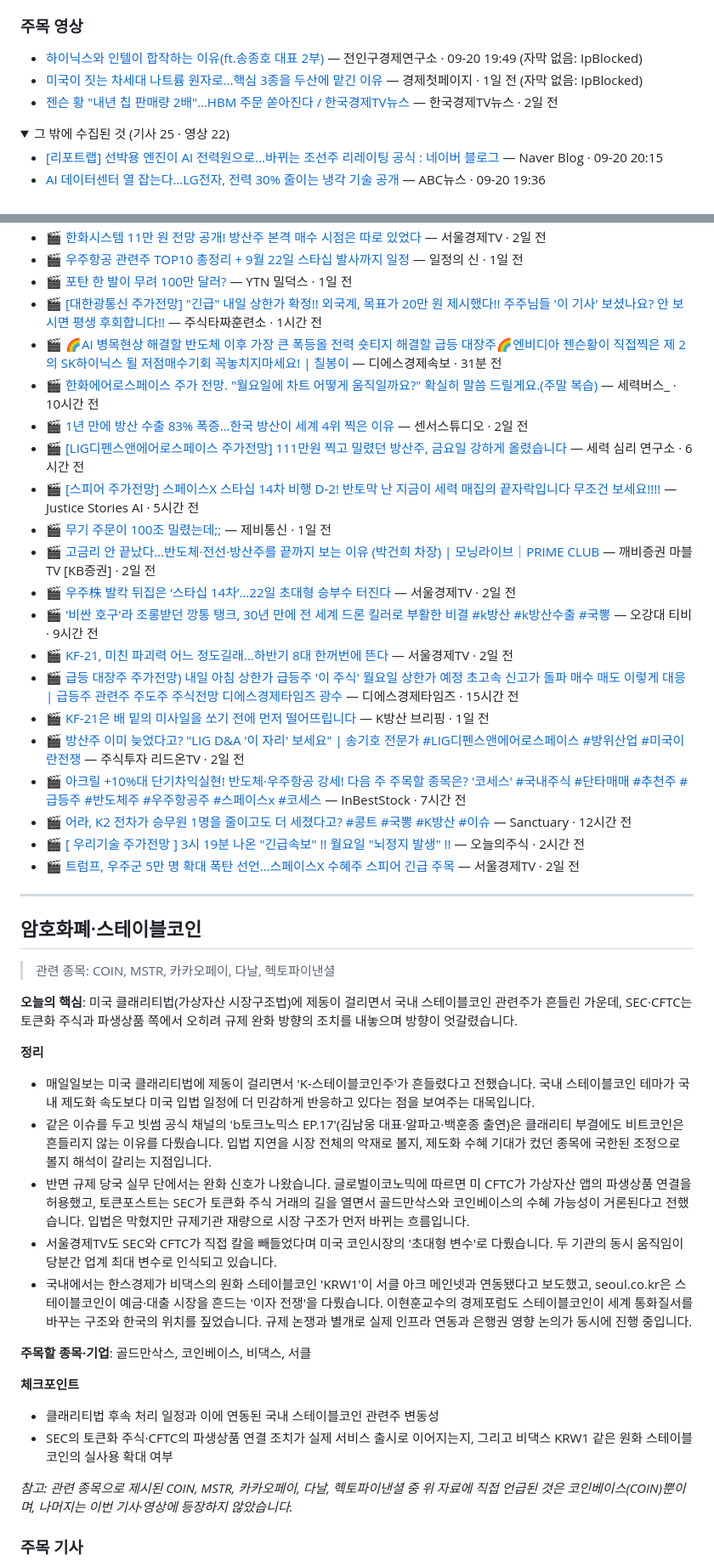
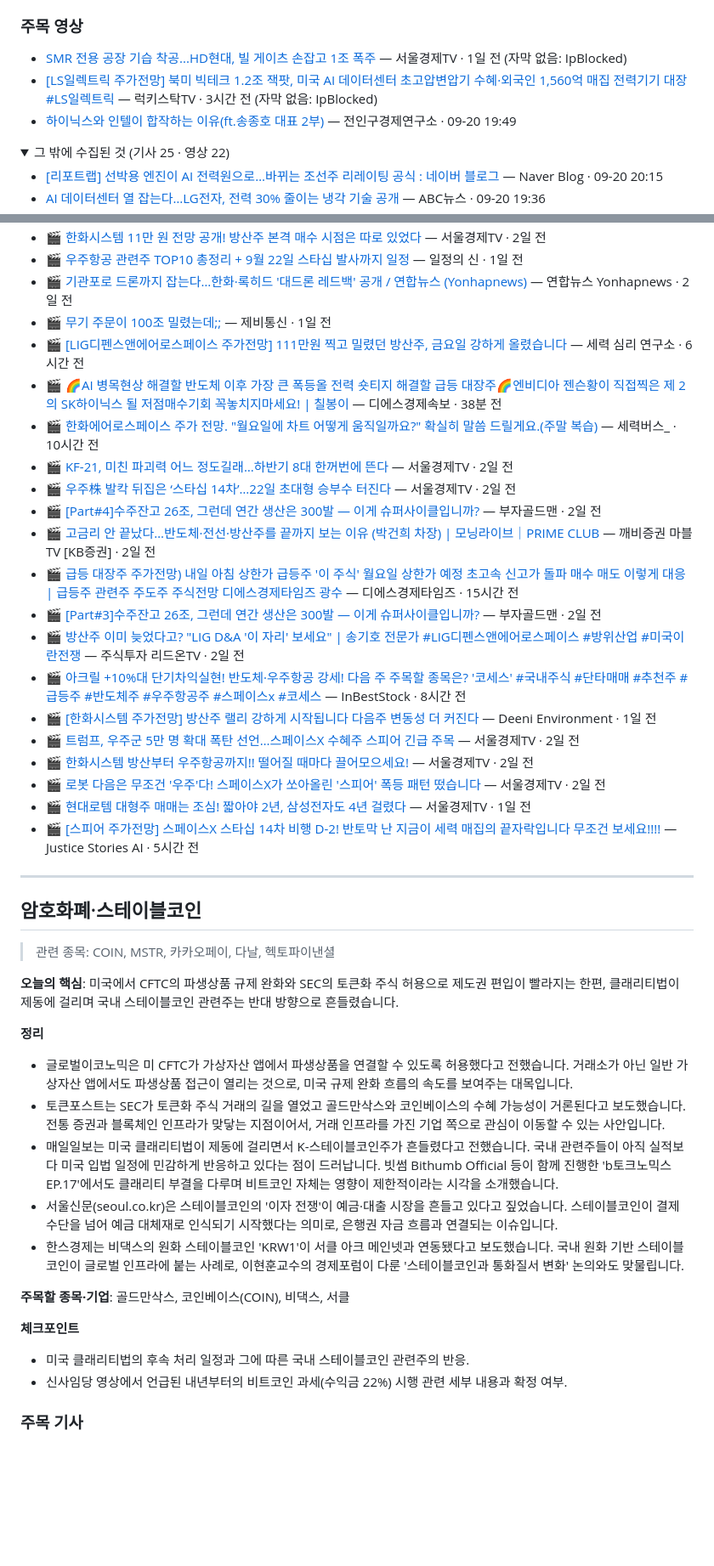
Before and after one commit to wanggong7995-blip/privacy-policy, a Markdown page: themes/2026-09-20.md, 2 parts joined by grey strips. Shown at 85% size. GitHub-like rendering; folded sections open; blank space fills up the shorter version.

```diff
--- a/themes/2026-09-20.md
+++ b/themes/2026-09-20.md
@@ -197,9 +216,9 @@
 
 ### 주목 영상
 
-- [하이닉스와 인텔이 합작하는 이유(ft.송종호 대표 2부)](https://www.youtube.com/watch?v=HEteS2iwVQ8) — 전인구경제연구소 · 09-20 19:49 (자막 없음: IpBlocked)
-- [미국이 짓는 차세대 나트륨 원자로…핵심 3종을 두산에 맡긴 이유](https://www.youtube.com/watch?v=8xKMjtq36Sw) — 경제첫페이지 · 1일 전 (자막 없음: IpBlocked)
-- [젠슨 황 "내년 칩 판매량 2배"…HBM 주문 쏟아진다 / 한국경제TV뉴스](https://www.youtube.com/watch?v=uBMNOTOjj-0) — 한국경제TV뉴스 · 2일 전
+- [SMR 전용 공장 기습 착공...HD현대, 빌 게이츠 손잡고 1조 폭주](https://www.youtube.com/watch?v=jOcEEbdkzEI) — 서울경제TV · 1일 전 (자막 없음: IpBlocked)
+- [[LS일렉트릭 주가전망] 북미 빅테크 1.2조 잭팟, 미국 AI 데이터센터 초고압변압기 수혜·외국인 1,560억 매집 전력기기 대장 #LS일렉트릭](https://www.youtube.com/watch?v=GLQgzWakO0E) — 럭키스탁TV · 3시간 전 (자막 없음: IpBlocked)
+- [하이닉스와 인텔이 합작하는 이유(ft.송종호 대표 2부)](https://www.youtube.com/watch?v=HEteS2iwVQ8) — 전인구경제연구소 · 09-20 19:49
 
 <details class="more"><summary>그 밖에 수집된 것 (기사 25 · 영상 22)</summary>
 
@@ -318,24 +338,24 @@
 - 🎬 [한화시스템 11만 원 전망 공개! 방산주 본격 매수 시점은 따로 있었다](https://www.youtube.com/watch?v=8QIA6h4ybp8) — 서울경제TV · 2일 전
 - 🎬 [우주항공 관련주 TOP10 총정리 + 9월 22일 스타십 발사까지 일정](https://www.youtube.com/watch?v=s-9_incL-s8) — 일정의 신 · 1일 전
-- 🎬 [포탄 한 발이 무려 100만 달러?](https://www.youtube.com/watch?v=3GwOBKu4CQg) — YTN 밀덕스 · 1일 전
-- 🎬 [[대한광통신 주가전망] "긴급" 내일 상한가 확정!! 외국계, 목표가 20만 원 제시했다!! 주주님들 '이 기사' 보셨나요? 안 보시면 평생 후회합니다!!](https://www.youtube.com/watch?v=lHF1XCa_M_4) — 주식타짜훈련소 · 1시간 전
-- 🎬 [🌈AI 병목현상 해결할 반도체 이후 가장 큰 폭등올 전력 숏티지 해결할 급등 대장주🌈엔비디아 젠슨황이 직접찍은 제 2의 SK하이닉스 될 저점매수기회 꼭놓치지마세요! | 칠봉이](https://www.youtube.com/watch?v=4mmVCxYE8xk) — 디에스경제속보 · 31분 전
+- 🎬 [기관포로 드론까지 잡는다…한화·록히드 '대드론 레드백' 공개 / 연합뉴스 (Yonhapnews)](https://www.youtube.com/watch?v=8x945QOvtnI) — 연합뉴스 Yonhapnews · 2일 전
+- 🎬 [무기 주문이 100조 밀렸는데;;](https://www.youtube.com/watch?v=TYIWO82Q438) — 제비통신 · 1일 전
+- 🎬 [[LIG디펜스앤에어로스페이스 주가전망] 111만원 찍고 밀렸던 방산주, 금요일 강하게 올렸습니다](https://www.youtube.com/watch?v=cZi7Y7P5PAA) — 세력 심리 연구소 · 6시간 전
+- 🎬 [🌈AI 병목현상 해결할 반도체 이후 가장 큰 폭등올 전력 숏티지 해결할 급등 대장주🌈엔비디아 젠슨황이 직접찍은 제 2의 SK하이닉스 될 저점매수기회 꼭놓치지마세요! | 칠봉이](https://www.youtube.com/watch?v=4mmVCxYE8xk) — 디에스경제속보 · 38분 전
 - 🎬 [한화에어로스페이스 주가 전망. "월요일에 차트 어떻게 움직일까요?" 확실히 말씀 드릴게요.(주말 복습)](https://www.youtube.com/watch?v=iBpCLVPHdGI) — 세력버스_ · 10시간 전
-- 🎬 [1년 만에 방산 수출 83% 폭증…한국 방산이 세계 4위 찍은 이유](https://www.youtube.com/watch?v=iBz2CsclnOo) — 센서스튜디오 · 2일 전
-- 🎬 [[LIG디펜스앤에어로스페이스 주가전망] 111만원 찍고 밀렸던 방산주, 금요일 강하게 올렸습니다](https://www.youtube.com/watch?v=cZi7Y7P5PAA) — 세력 심리 연구소 · 6시간 전
+- 🎬 [KF-21, 미친 파괴력 어느 정도길래…하반기 8대 한꺼번에 뜬다](https://www.youtube.com/watch?v=jPJO5hl-qUA) — 서울경제TV · 2일 전
+- 🎬 [우주株 발칵 뒤집은 ‘스타십 14차’…22일 초대형 승부수 터진다](https://www.youtube.com/watch?v=lYPc5Lriv8g) — 서울경제TV · 2일 전
+- 🎬 [[Part#4]수주잔고 26조, 그런데 연간 생산은 300발 — 이게 슈퍼사이클입니까?](https://www.youtube.com/watch?v=2faDsA1XSkk) — 부자골드맨 · 2일 전
+- 🎬 [고금리 안 끝났다…반도체·전선·방산주를 끝까지 보는 이유 (박건희 차장) | 모닝라이브｜PRIME CLUB](https://www.youtube.com/watch?v=5nQLiUEpKuY) — 깨비증권 마블TV [KB증권] · 2일 전
+- 🎬 [급등 대장주 주가전망) 내일 아침 상한가 급등주 '이 주식' 월요일 상한가 예정 초고속 신고가 돌파 매수 매도 이렇게 대응 | 급등주 관련주 주도주 주식전망 디에스경제타임즈 광수](https://www.youtube.com/watch?v=0DCFHpKWX84) — 디에스경제타임즈 · 15시간 전
+- 🎬 [[Part#3]수주잔고 26조, 그런데 연간 생산은 300발 — 이게 슈퍼사이클입니까?](https://www.youtube.com/watch?v=MoXM8QEDtoM) — 부자골드맨 · 2일 전
+- 🎬 [방산주 이미 늦었다고? "LIG D&A '이 자리' 보세요" | 송기호 전문가 #LIG디펜스앤에어로스페이스 #방위산업 #미국이란전쟁](https://www.youtube.com/watch?v=Hp06kLigH_s) — 주식투자 리드온TV · 2일 전
+- 🎬 [아크릴 +10%대 단기차익실현! 반도체·우주항공 강세! 다음 주 주목할 종목은? '코세스' #국내주식 #단타매매 #추천주 #급등주 #반도체주 #우주항공주 #스페이스x #코세스](https://www.youtube.com/watch?v=4JeylJ6oJ50) — InBestStock · 8시간 전
+- 🎬 [[한화시스템 주가전망] 방산주 랠리 강하게 시작됩니다 다음주 변동성 더 커진다](https://www.youtube.com/watch?v=k4Rtn2E_qPs) — Deeni Environment · 1일 전
+- 🎬 [트럼프, 우주군 5만 명 확대 폭탄 선언…스페이스X 수혜주 스피어 긴급 주목](https://www.youtube.com/watch?v=0kEgBFTg0NQ) — 서울경제TV · 2일 전
+- 🎬 [한화시스템 방산부터 우주항공까지!! 떨어질 때마다 끌어모으세요!](https://www.youtube.com/watch?v=QM7oGBRzlvU) — 서울경제TV · 2일 전
+- 🎬 [로봇 다음은 무조건 '우주'다! 스페이스X가 쏘아올린 '스피어' 폭등 패턴 떴습니다](https://www.youtube.com/watch?v=GvnIjnpOdCc) — 서울경제TV · 2일 전
+- 🎬 [현대로템 대형주 매매는 조심! 짧아야 2년, 삼성전자도 4년 걸렸다](https://www.youtube.com/watch?v=m7W-XtXa6EM) — 서울경제TV · 1일 전
 - 🎬 [[스피어 주가전망] 스페이스X 스타십 14차 비행 D-2! 반토막 난 지금이 세력 매집의 끝자락입니다 무조건 보세요!!!!](https://www.youtube.com/watch?v=4EuA3kEWfpw) — Justice Stories AI · 5시간 전
-- 🎬 [무기 주문이 100조 밀렸는데;;](https://www.youtube.com/watch?v=TYIWO82Q438) — 제비통신 · 1일 전
-- 🎬 [고금리 안 끝났다…반도체·전선·방산주를 끝까지 보는 이유 (박건희 차장) | 모닝라이브｜PRIME CLUB](https://www.youtube.com/watch?v=5nQLiUEpKuY) — 깨비증권 마블TV [KB증권] · 2일 전
-- 🎬 [우주株 발칵 뒤집은 ‘스타십 14차’…22일 초대형 승부수 터진다](https://www.youtube.com/watch?v=lYPc5Lriv8g) — 서울경제TV · 2일 전
-- 🎬 ['비싼 호구'라 조롱받던 깡통 탱크, 30년 만에 전 세계 드론 킬러로 부활한 비결 #k방산 #k방산수출 #국뽕](https://www.youtube.com/watch?v=8Sv9bFgzp_U) — 오강대 티비 · 9시간 전
-- 🎬 [KF-21, 미친 파괴력 어느 정도길래…하반기 8대 한꺼번에 뜬다](https://www.youtube.com/watch?v=jPJO5hl-qUA) — 서울경제TV · 2일 전
-- 🎬 [급등 대장주 주가전망) 내일 아침 상한가 급등주 '이 주식' 월요일 상한가 예정 초고속 신고가 돌파 매수 매도 이렇게 대응 | 급등주 관련주 주도주 주식전망 디에스경제타임즈 광수](https://www.youtube.com/watch?v=0DCFHpKWX84) — 디에스경제타임즈 · 15시간 전
-- 🎬 [KF-21은 배 밑의 미사일을 쏘기 전에 먼저 떨어뜨립니다](https://www.youtube.com/watch?v=YcPkVeRuJgs) — K방산 브리핑 · 1일 전
-- 🎬 [방산주 이미 늦었다고? "LIG D&A '이 자리' 보세요" | 송기호 전문가 #LIG디펜스앤에어로스페이스 #방위산업 #미국이란전쟁](https://www.youtube.com/watch?v=Hp06kLigH_s) — 주식투자 리드온TV · 2일 전
-- 🎬 [아크릴 +10%대 단기차익실현! 반도체·우주항공 강세! 다음 주 주목할 종목은? '코세스' #국내주식 #단타매매 #추천주 #급등주 #반도체주 #우주항공주 #스페이스x #코세스](https://www.youtube.com/watch?v=4JeylJ6oJ50) — InBestStock · 7시간 전
-- 🎬 [어라, K2 전차가 승무원 1명을 줄이고도 더 세졌다고? #콩트 #국뽕 #K방산 #이슈](https://www.youtube.com/watch?v=4S9p5ENmhtY) — Sanctuary · 12시간 전
-- 🎬 [[ 우리기술 주가전망 ] 3시 19분 나온 "긴급속보" !! 월요일 "뇌정지 발생" !!](https://www.youtube.com/watch?v=KNI7qyDWyWY) — 오늘의주식 · 2시간 전
-- 🎬 [트럼프, 우주군 5만 명 확대 폭탄 선언…스페이스X 수혜주 스피어 긴급 주목](https://www.youtube.com/watch?v=0kEgBFTg0NQ) — 서울경제TV · 2일 전
 
 </details>
 
@@ -344,22 +364,20 @@
 ## 암호화폐·스테이블코인
 > 관련 종목: COIN, MSTR, 카카오페이, 다날, 헥토파이낸셜
 
-**오늘의 핵심**: 미국 클래리티법(가상자산 시장구조법)에 제동이 걸리면서 국내 스테이블코인 관련주가 흔들린 가운데, SEC·CFTC는 토큰화 주식과 파생상품 쪽에서 오히려 규제 완화 방향의 조치를 내놓으며 방향이 엇갈렸습니다.
+**오늘의 핵심**: 미국에서 CFTC의 파생상품 규제 완화와 SEC의 토큰화 주식 허용으로 제도권 편입이 빨라지는 한편, 클래리티법이 제동에 걸리며 국내 스테이블코인 관련주는 반대 방향으로 흔들렸습니다.
 
 **정리**
-- 매일일보는 미국 클래리티법에 제동이 걸리면서 'K-스테이블코인주'가 흔들렸다고 전했습니다. 국내 스테이블코인 테마가 국내 제도화 속도보다 미국 입법 일정에 더 민감하게 반응하고 있다는 점을 보여주는 대목입니다.
-- 같은 이슈를 두고 빗썸 공식 채널의 'b토크노믹스 EP.17'(김남웅 대표·알파고·백훈종 출연)은 클래리티 부결에도 비트코인은 흔들리지 않는 이유를 다뤘습니다. 입법 지연을 시장 전체의 악재로 볼지, 제도화 수혜 기대가 컸던 종목에 국한된 조정으로 볼지 해석이 갈리는 지점입니다.
-- 반면 규제 당국 실무 단에서는 완화 신호가 나왔습니다. 글로벌이코노믹에 따르면 미 CFTC가 가상자산 앱의 파생상품 연결을 허용했고, 토큰포스트는 SEC가 토큰화 주식 거래의 길을 열면서 골드만삭스와 코인베이스의 수혜 가능성이 거론된다고 전했습니다. 입법은 막혔지만 규제기관 재량으로 시장 구조가 먼저 바뀌는 흐름입니다.
-- 서울경제TV도 SEC와 CFTC가 직접 칼을 빼들었다며 미국 코인시장의 '초대형 변수'로 다뤘습니다. 두 기관의 동시 움직임이 당분간 업계 최대 변수로 인식되고 있습니다.
-- 국내에서는 한스경제가 비댁스의 원화 스테이블코인 'KRW1'이 서클 아크 메인넷과 연동됐다고 보도했고, seoul.co.kr은 스테이블코인이 예금·대출 시장을 흔드는 '이자 전쟁'을 다뤘습니다. 이현훈교수의 경제포럼도 스테이블코인이 세계 통화질서를 바꾸는 구조와 한국의 위치를 짚었습니다. 규제 논쟁과 별개로 실제 인프라 연동과 은행권 영향 논의가 동시에 진행 중입니다.
+- 글로벌이코노믹은 미 CFTC가 가상자산 앱에서 파생상품을 연결할 수 있도록 허용했다고 전했습니다. 거래소가 아닌 일반 가상자산 앱에서도 파생상품 접근이 열리는 것으로, 미국 규제 완화 흐름의 속도를 보여주는 대목입니다.
+- 토큰포스트는 SEC가 토큰화 주식 거래의 길을 열었고 골드만삭스와 코인베이스의 수혜 가능성이 거론된다고 보도했습니다. 전통 증권과 블록체인 인프라가 맞닿는 지점이어서, 거래 인프라를 가진 기업 쪽으로 관심이 이동할 수 있는 사안입니다.
+- 매일일보는 미국 클래리티법이 제동에 걸리면서 K-스테이블코인주가 흔들렸다고 전했습니다. 국내 관련주들이 아직 실적보다 미국 입법 일정에 민감하게 반응하고 있다는 점이 드러납니다. 빗썸 Bithumb Official 등이 함께 진행한 'b토크노믹스 EP.17'에서도 클래리티 부결을 다루며 비트코인 자체는 영향이 제한적이라는 시각을 소개했습니다.
+- 서울신문(seoul.co.kr)은 스테이블코인의 '이자 전쟁'이 예금·대출 시장을 흔들고 있다고 짚었습니다. 스테이블코인이 결제 수단을 넘어 예금 대체재로 인식되기 시작했다는 의미로, 은행권 자금 흐름과 연결되는 이슈입니다.
+- 한스경제는 비댁스의 원화 스테이블코인 'KRW1'이 서클 아크 메인넷과 연동됐다고 보도했습니다. 국내 원화 기반 스테이블코인이 글로벌 인프라에 붙는 사례로, 이현훈교수의 경제포럼이 다룬 '스테이블코인과 통화질서 변화' 논의와도 맞물립니다.
 
-**주목할 종목·기업**: 골드만삭스, 코인베이스, 비댁스, 서클
+**주목할 종목·기업**: 골드만삭스, 코인베이스(COIN), 비댁스, 서클
 
 **체크포인트**
-- 클래리티법 후속 처리 일정과 이에 연동된 국내 스테이블코인 관련주 변동성
-- SEC의 토큰화 주식·CFTC의 파생상품 연결 조치가 실제 서비스 출시로 이어지는지, 그리고 비댁스 KRW1 같은 원화 스테이블코인의 실사용 확대 여부
-
-*참고: 관련 종목으로 제시된 COIN, MSTR, 카카오페이, 다날, 헥토파이낸셜 중 위 자료에 직접 언급된 것은 코인베이스(COIN)뿐이며, 나머지는 이번 기사·영상에 등장하지 않았습니다.*
+- 미국 클래리티법의 후속 처리 일정과 그에 따른 국내 스테이블코인 관련주의 반응.
+- 신사임당 영상에서 언급된 내년부터의 비트코인 과세(수익금 22%) 시행 관련 세부 내용과 확정 여부.
 
 ### 주목 기사
 
```
Also changed, not shown: other parts of themes/2026-09-20.md (+153 -133 lines).
